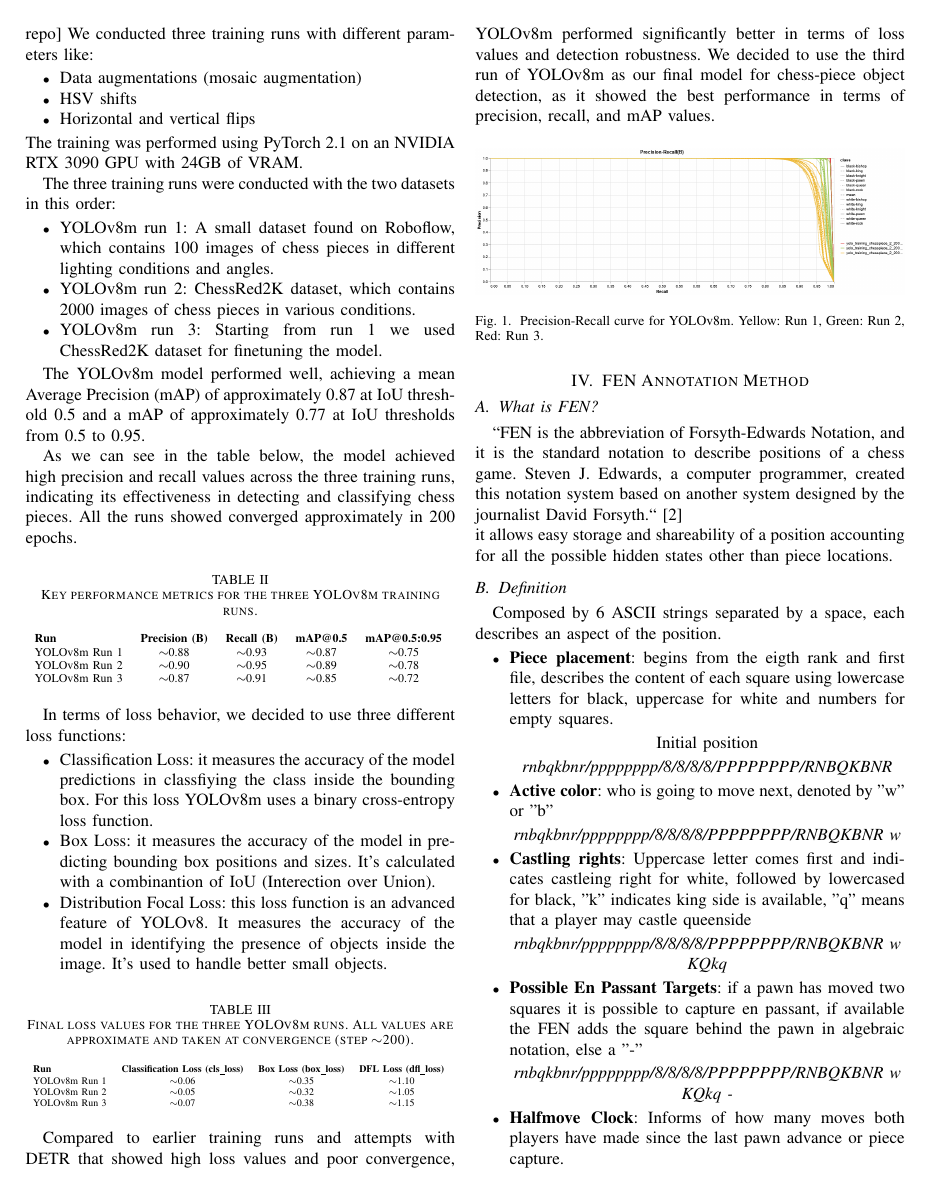
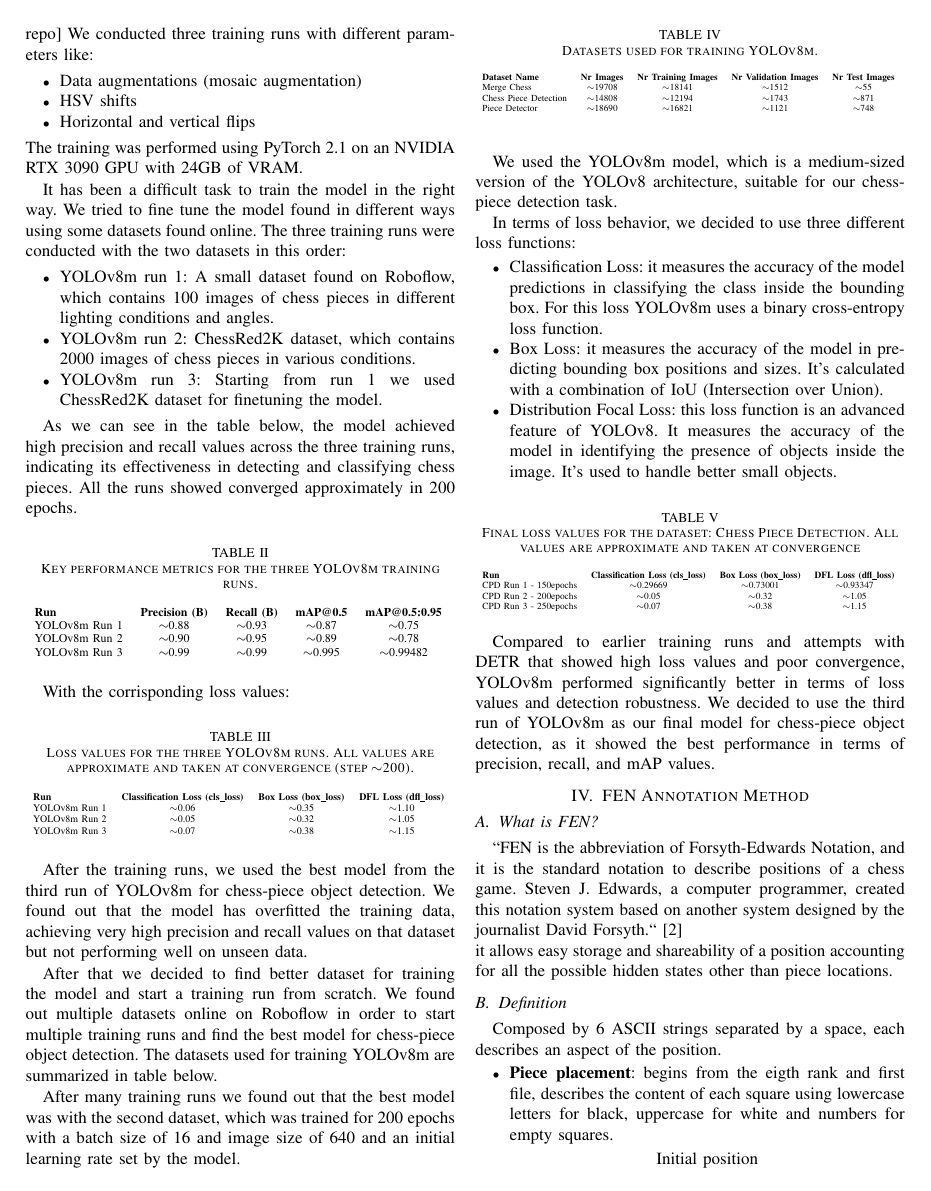
Before and after one commit to Villani-Luca/Chessy3D, a LaTeX paper (LaTex/main.tex, which reads LaTex/piecesdetection.tex): page 3 of 5. Compiled offline with pdfLaTeX; a missing font is replaced by an installed copy or a similar font; a LaTeX package or settings file that is missing is left out.

Commit message:
PieceDetection final. Waiting new trainings

```diff
--- a/LaTex/piecesdetection.tex
+++ b/LaTex/piecesdetection.tex
@@ -21,6 +21,8 @@ We conducted three training runs with different parameters like:
 \end{itemize}
 The training was performed using PyTorch 2.1 on an NVIDIA RTX 3090 GPU with 24GB of VRAM.
 
+It has been a difficult task to train the model in the right way.
+We tried to fine tune the model found in different ways using some datasets found online.
 The three training runs were conducted with the two datasets in this order:
 \begin{itemize}
     \item YOLOv8m run 1: A small dataset found on Roboflow, which contains 100 images of chess pieces in different lighting conditions and angles.
@@ -28,9 +30,6 @@ The three training runs were conducted with the two datasets in this order:
     \item YOLOv8m run 3: Starting from run 1 we used ChessRed2K dataset for finetuning the model.
 \end{itemize}
 
-The YOLOv8m model performed well, achieving a mean Average Precision (mAP) of
- approximately 0.87 at IoU threshold 0.5 and a
-  mAP of approximately 0.77 at IoU thresholds from 0.5 to 0.95.
 
 As we can see in the table below, the model achieved high precision
  and recall values across the three training runs,
@@ -46,23 +45,15 @@ All the runs showed converged approximately in 200 epochs.
 \textbf{Run} & \textbf{Precision (B)} & \textbf{Recall (B)} & \textbf{mAP@0.5} & \textbf{mAP@0.5:0.95} \\
 YOLOv8m Run 1 & $\sim$0.88 & $\sim$0.93 & $\sim$0.87 & $\sim$0.75 \\
 YOLOv8m Run 2 & $\sim$0.90 & $\sim$0.95 & $\sim$0.89 & $\sim$0.78 \\
-YOLOv8m Run 3 & $\sim$0.87 & $\sim$0.91 & $\sim$0.85 & $\sim$0.72 \\
+YOLOv8m Run 3 & $\sim$0.99 & $\sim$0.99 & $\sim$0.995 & $\sim$0.99482 \\
 \end{tabular}
 }
 \end{table}
 
-
-In terms of loss behavior, we decided to use three different loss functions:
-\begin{itemize}
-    \item Classification Loss: it measures the accuracy of the model predictions in classfiying the class inside the bounding box.
-    For this loss YOLOv8m uses a binary cross-entropy loss function.
-    \item Box Loss: it measures the accuracy of the model in predicting bounding box positions and sizes. It's calculated with a combinantion of IoU (Interection over Union).
-    \item Distribution Focal Loss: this loss function is an advanced feature of YOLOv8. It measures the accuracy of the model in identifying the presence of objects inside the image. It's used to handle better small objects.
-\end{itemize}
-
+With the corrisponding loss values:
 \begin{table}[ht]
 \centering
-\caption{Final loss values for the three YOLOv8m runs. All values are approximate and taken at convergence (step $\sim$200).}
+\caption{Loss values for the three YOLOv8m runs. All values are approximate and taken at convergence (step $\sim$200).}
 \label{tab:yolov8-loss}
 \resizebox{\linewidth}{!}{%
 \begin{tabular}{lccc}
@@ -74,12 +65,52 @@ YOLOv8m Run 3 & $\sim$0.07 & $\sim$0.38 & $\sim$1.15 \\
 }
 \end{table}
 
+After the training runs, we used the best model from the third run of YOLOv8m for chess-piece object detection.
+We found out that the model has overfitted the training data, achieving very high precision and recall values on that dataset but not performing well on unseen data.
+
+After that we decided to find better dataset for training the model and start a training run from scratch.
+We found out multiple datasets online on Roboflow in order to start multiple training runs and find the best model for chess-piece object detection.
+The datasets used for training YOLOv8m are summarized in table below.
+\begin{table}[ht]
+\centering
+\caption{Datasets used for training YOLOv8m.}
+\label{tab:YOLOv8-datasets}
+\resizebox{\linewidth}{!}{%
+\begin{tabular}{lccccl}
+\textbf{Dataset Name} & \textbf{Nr Images} & \textbf{Nr Training Images} & \textbf{Nr Validation Images} & \textbf{Nr Test Images} \\
+Merge Chess & $\sim$19708 & $\sim$18141 & $\sim$1512 & $\sim$55 \\
+Chess Piece Detection & $\sim$14808 & $\sim$12194 & $\sim$1743 & $\sim$871 \\
+Piece Detector & $\sim$18690 & $\sim$16821 & $\sim$1121 & $\sim$748 \\
+\end{tabular}
+}
+\end{table}
+
+After many training runs we found out that the best model was with the second dataset,
+which was trained for 200 epochs with a batch size of 16 and image size of 640 and an initial learning rate set by the model.
+
+We used the YOLOv8m model, which is a medium-sized version of the YOLOv8 architecture, suitable for our chess-piece detection task.
+
+In terms of loss behavior, we decided to use three different loss functions:
+\begin{itemize}
+    \item Classification Loss: it measures the accuracy of the model predictions in classifying the class inside the bounding box.
+    For this loss YOLOv8m uses a binary cross-entropy loss function.
+    \item Box Loss: it measures the accuracy of the model in predicting bounding box positions and sizes. It's calculated with a combination of IoU (Intersection over Union).
+    \item Distribution Focal Loss: this loss function is an advanced feature of YOLOv8. It measures the accuracy of the model in identifying the presence of objects inside the image. It's used to handle better small objects.
+\end{itemize}
+
+\begin{table}[ht]
+\centering
+\caption{Final loss values for the dataset: Chess Piece Detection. All values are approximate and taken at convergence}
+\label{tab:yolov8-loss}
+\resizebox{\linewidth}{!}{%
+\begin{tabular}{lccc}
+\textbf{Run} & \textbf{Classification Loss (cls\_loss)} & \textbf{Box Loss (box\_loss)} & \textbf{DFL Loss (dfl\_loss)} \\
+CPD Run 1 - 150epochs & $\sim$0.29669 & $\sim$0.73001 & $\sim$0.93347 \\
+CPD Run 2 - 200epochs & $\sim$0.05 & $\sim$0.32 & $\sim$1.05 \\
+CPD Run 3 - 250epochs & $\sim$0.07 & $\sim$0.38 & $\sim$1.15 \\
+\end{tabular}
+}
+\end{table}
+
 Compared to earlier training runs and attempts with DETR that showed high loss values and poor convergence, YOLOv8m performed significantly better in terms of loss values and detection robustness.
 We decided to use the third run of YOLOv8m as our final model for chess-piece object detection, as it showed the best performance in terms of precision, recall, and mAP values.
-
-\begin{figure}[ht]
-\centering
-\includegraphics[width=\linewidth]{detection/PR-runs-obj.png}
-\caption{Precision-Recall curve for YOLOv8m. Yellow: Run 1, Green: Run 2, Red: Run 3. }
-\label{fig:chess-detection}
-\end{figure}
```
Also changed, not shown: 1 other file.
